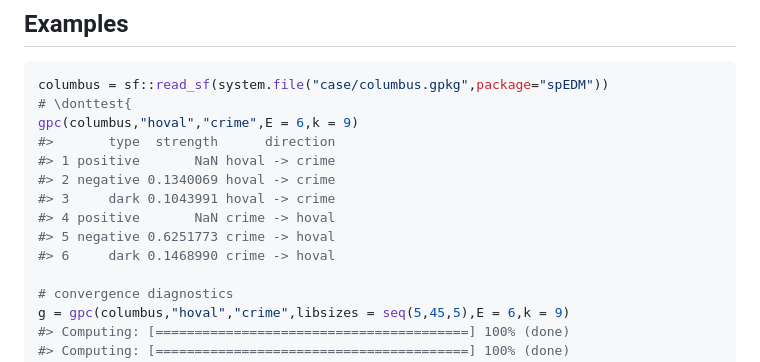
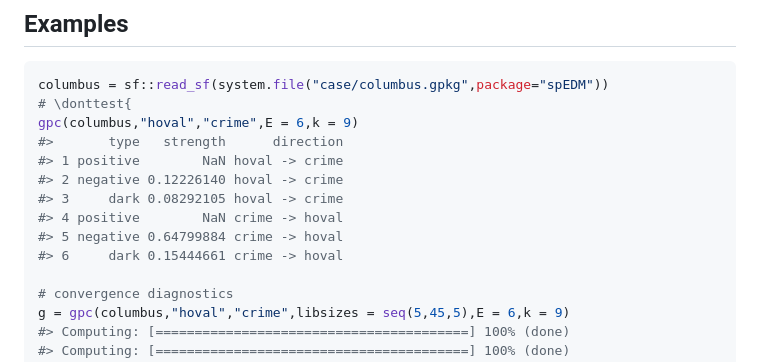
Before and after one commit to stscl/spEDM, a Markdown page: reference/gpc.md, the part around the change. Rendered like a GitHub page.

```diff
--- a/reference/gpc.md
+++ b/reference/gpc.md
@@ -201,13 +201,13 @@ patterns. International Journal of Geographical Information Science
 columbus = sf::read_sf(system.file("case/columbus.gpkg",package="spEDM"))
 # \donttest{
 gpc(columbus,"hoval","crime",E = 6,k = 9)
-#>       type  strength      direction
-#> 1 positive       NaN hoval -> crime
-#> 2 negative 0.1340069 hoval -> crime
-#> 3     dark 0.1043991 hoval -> crime
-#> 4 positive       NaN crime -> hoval
-#> 5 negative 0.6251773 crime -> hoval
-#> 6     dark 0.1468990 crime -> hoval
+#>       type   strength      direction
+#> 1 positive        NaN hoval -> crime
+#> 2 negative 0.12226140 hoval -> crime
+#> 3     dark 0.08292105 hoval -> crime
+#> 4 positive        NaN crime -> hoval
+#> 5 negative 0.64799884 crime -> hoval
+#> 6     dark 0.15444661 crime -> hoval
 
 # convergence diagnostics
 g = gpc(columbus,"hoval","crime",libsizes = seq(5,45,5),E = 6,k = 9)
```
Also changed, not shown: reference/pc.md (+1 -1 lines), reference/gpc-1.png, 4 other files.
